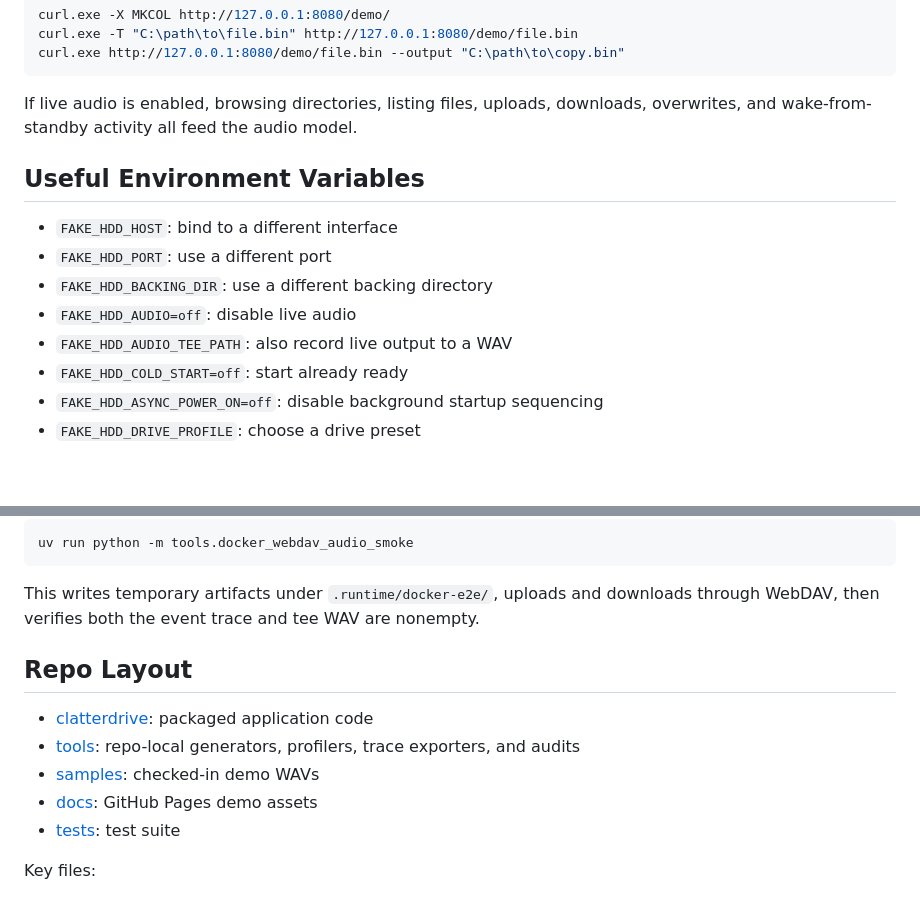
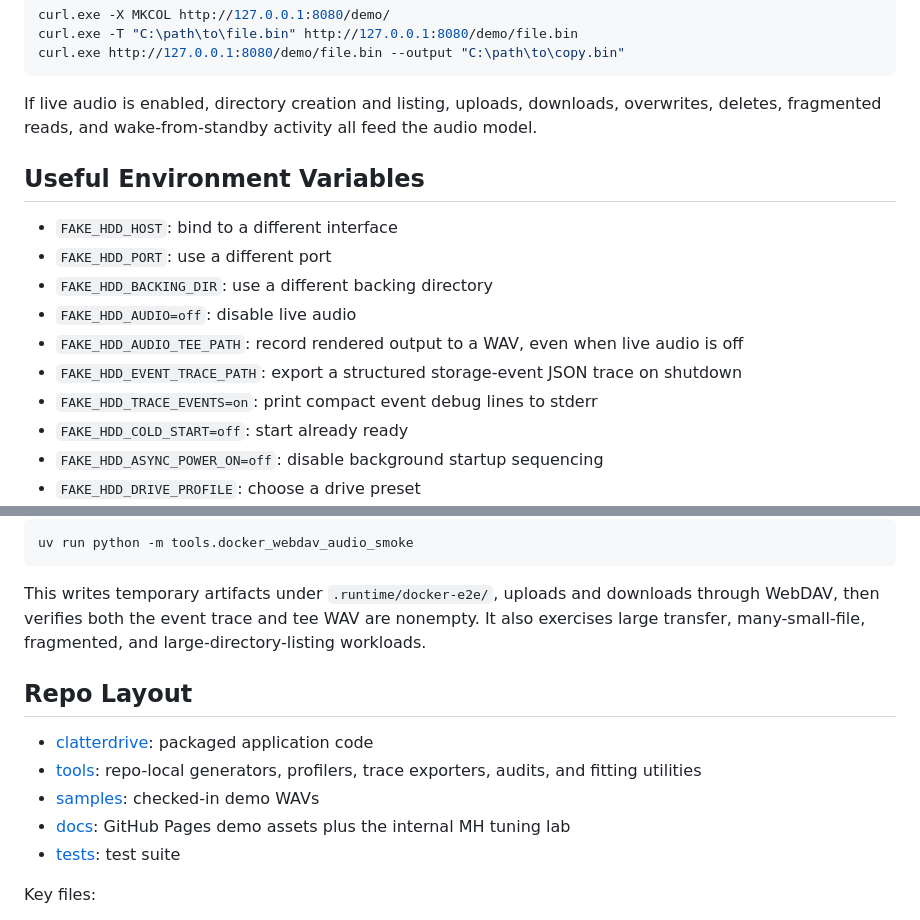
Before and after one commit to alexyorke/clatterdrive, a Markdown page: README.md, 2 parts joined by grey strips. GitHub-like rendering; blank space fills up the shorter version.

Commit message:
Refresh README for current runtime

````diff
--- a/README.md
+++ b/README.md
@@ -59,7 +59,7 @@ curl.exe -T "C:\path\to\file.bin" http://127.0.0.1:8080/demo/file.bin
 curl.exe http://127.0.0.1:8080/demo/file.bin --output "C:\path\to\copy.bin"
 ```
 
-If live audio is enabled, browsing directories, listing files, uploads, downloads, overwrites, and wake-from-standby activity all feed the audio model.
+If live audio is enabled, directory creation and listing, uploads, downloads, overwrites, deletes, fragmented reads, and wake-from-standby activity all feed the audio model.
 
 ## Useful Environment Variables
 
@@ -67,7 +67,9 @@ If live audio is enabled, browsing directories, listing files, uploads, download
 - `FAKE_HDD_PORT`: use a different port
 - `FAKE_HDD_BACKING_DIR`: use a different backing directory
 - `FAKE_HDD_AUDIO=off`: disable live audio
-- `FAKE_HDD_AUDIO_TEE_PATH`: also record live output to a WAV
+- `FAKE_HDD_AUDIO_TEE_PATH`: record rendered output to a WAV, even when live audio is off
+- `FAKE_HDD_EVENT_TRACE_PATH`: export a structured storage-event JSON trace on shutdown
+- `FAKE_HDD_TRACE_EVENTS=on`: print compact event debug lines to stderr
 - `FAKE_HDD_COLD_START=off`: start already ready
 - `FAKE_HDD_ASYNC_POWER_ON=off`: disable background startup sequencing
 - `FAKE_HDD_DRIVE_PROFILE`: choose a drive preset
@@ -118,13 +120,14 @@ uv run python -m tools.docker_webdav_audio_smoke
 ```
 
 This writes temporary artifacts under `.runtime/docker-e2e/`, uploads and downloads through WebDAV, then verifies both the event trace and tee WAV are nonempty.
+It also exercises large transfer, many-small-file, fragmented, and large-directory-listing workloads.
 
 ## Repo Layout
 
 - [clatterdrive](clatterdrive): packaged application code
-- [tools](tools): repo-local generators, profilers, trace exporters, and audits
+- [tools](tools): repo-local generators, profilers, trace exporters, audits, and fitting utilities
 - [samples](samples): checked-in demo WAVs
-- [docs](docs): GitHub Pages demo assets
+- [docs](docs): GitHub Pages demo assets plus the internal MH tuning lab
 - [tests](tests): test suite
 
 Key files:
````
